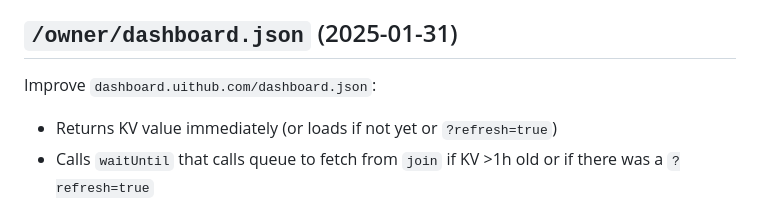
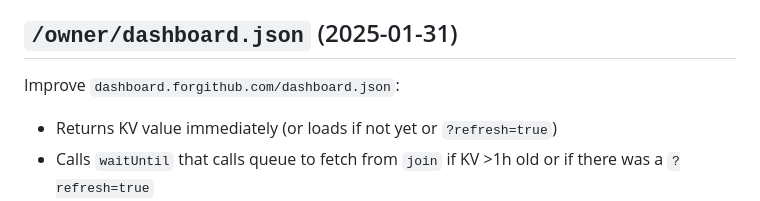
Before and after one commit to janwilmake/forgithub.dashboard, a Markdown page: TODO.md, the part around the change. GitHub-like rendering.

Commit message:
improvements

```diff
--- a/TODO.md
+++ b/TODO.md
@@ -12,7 +12,7 @@ All repos you've starred should show up here.
 
 ## `/owner/dashboard.json` (2025-01-31)
 
-Improve `dashboard.uithub.com/dashboard.json`:
+Improve `dashboard.forgithub.com/dashboard.json`:
 
 - Returns KV value immediately (or loads if not yet or `?refresh=true`)
 - Calls `waitUntil` that calls queue to fetch from `join` if KV >1h old or if there was a `?refresh=true`
```
